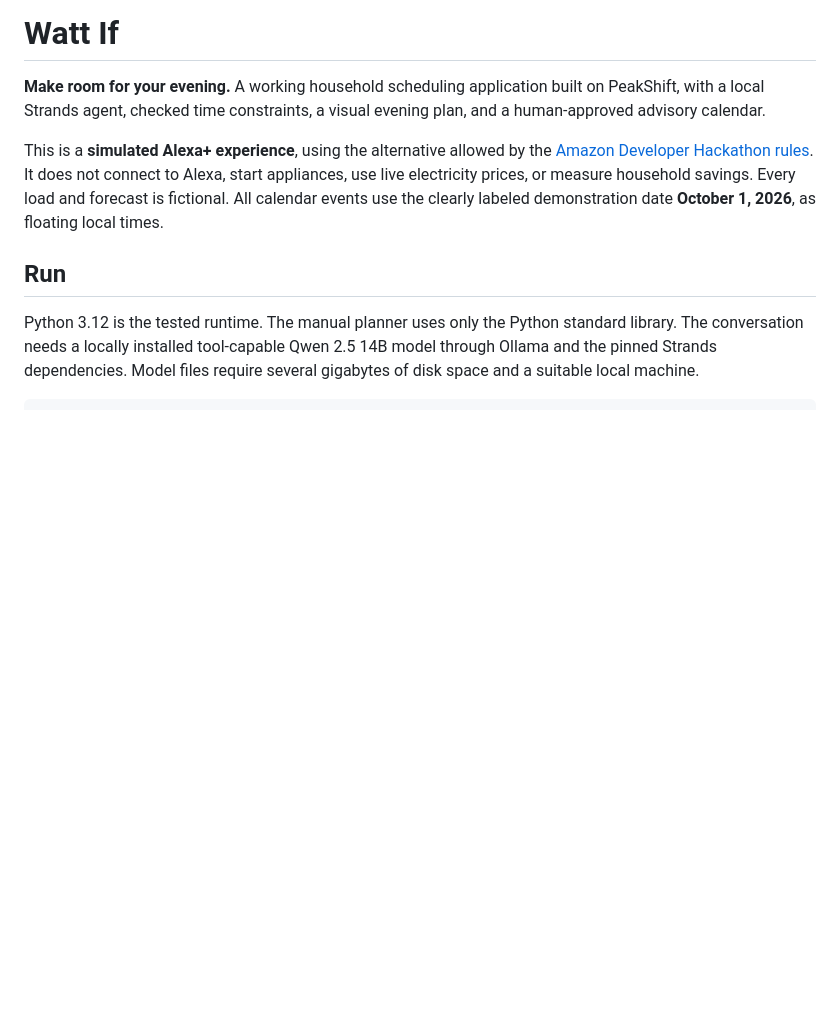
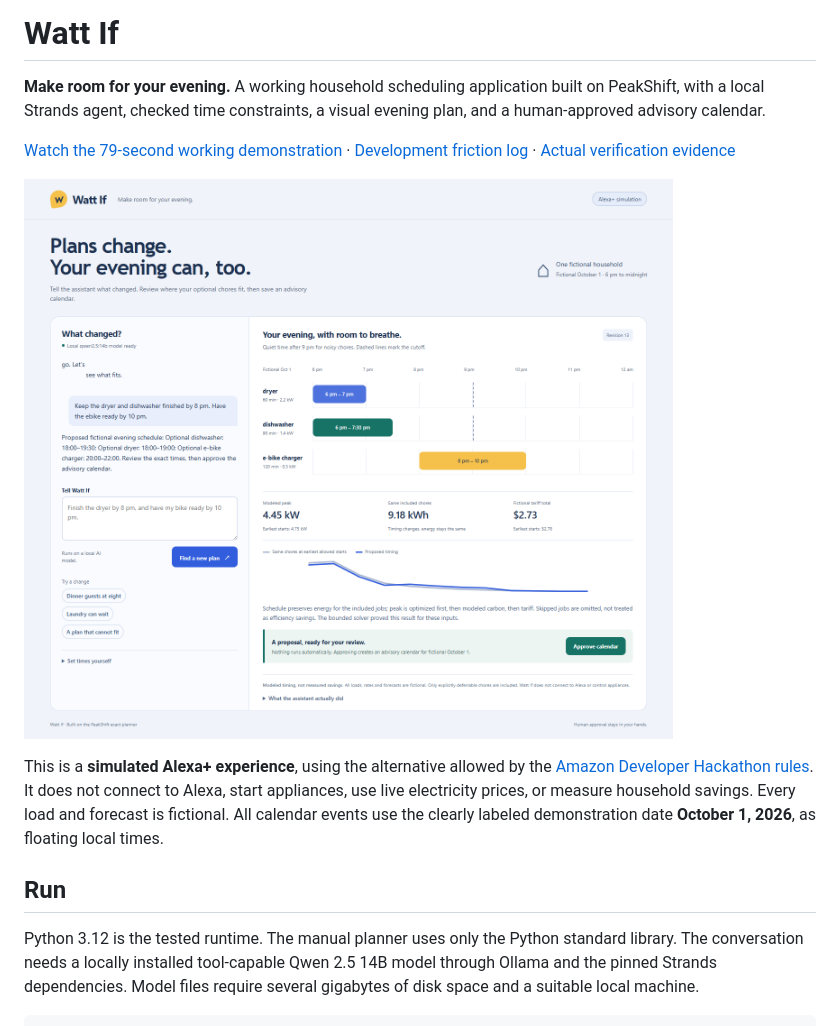
Before and after one commit to Bembaby/watt-if, a Markdown page: README.md, the part around the change. GitHub-like rendering; blank space fills up the shorter version.

Commit message:
Document working public demo and evidence-backed development friction

```diff
--- a/README.md
+++ b/README.md
@@ -1,6 +1,10 @@
 # Watt If
 
 **Make room for your evening.** A working household scheduling application built on PeakShift, with a local Strands agent, checked time constraints, a visual evening plan, and a human-approved advisory calendar.
+
+[Watch the 79-second working demonstration](https://youtu.be/JFKJRdyYYUI) · [Development friction log](FRICTION_LOG.md) · [Actual verification evidence](evidence/README.md)
+
+![The actual browser after a verified local agent run](evidence/desktop.png)
 
 This is a **simulated Alexa+ experience**, using the alternative allowed by the [Amazon Developer Hackathon rules](https://amazonappdev2026.devpost.com/rules). It does not connect to Alexa, start appliances, use live electricity prices, or measure household savings. Every load and forecast is fictional. All calendar events use the clearly labeled demonstration date **October 1, 2026**, as floating local times.
 
```
Also changed, not shown: FRICTION_LOG.md (added, +57 -0 lines).
